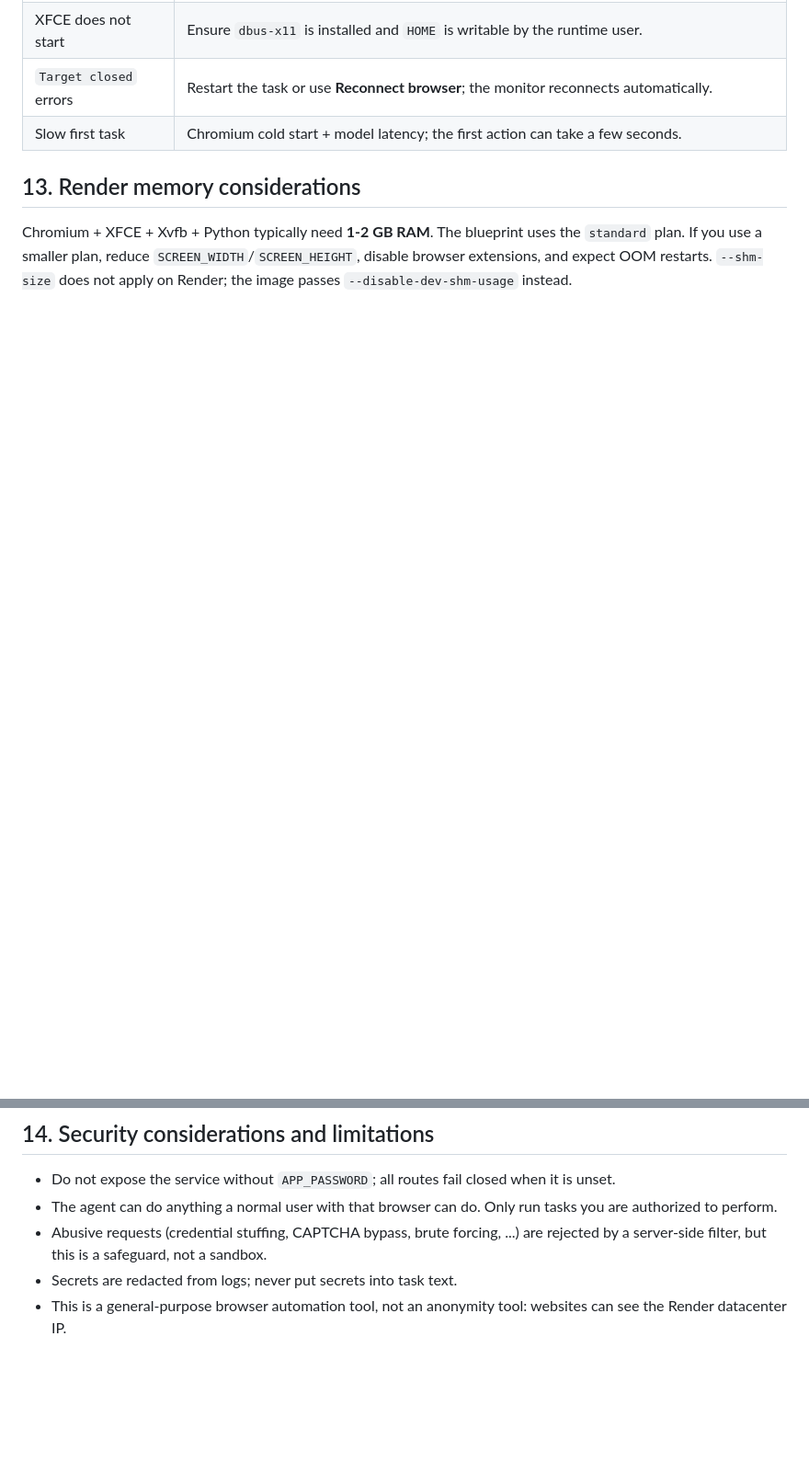
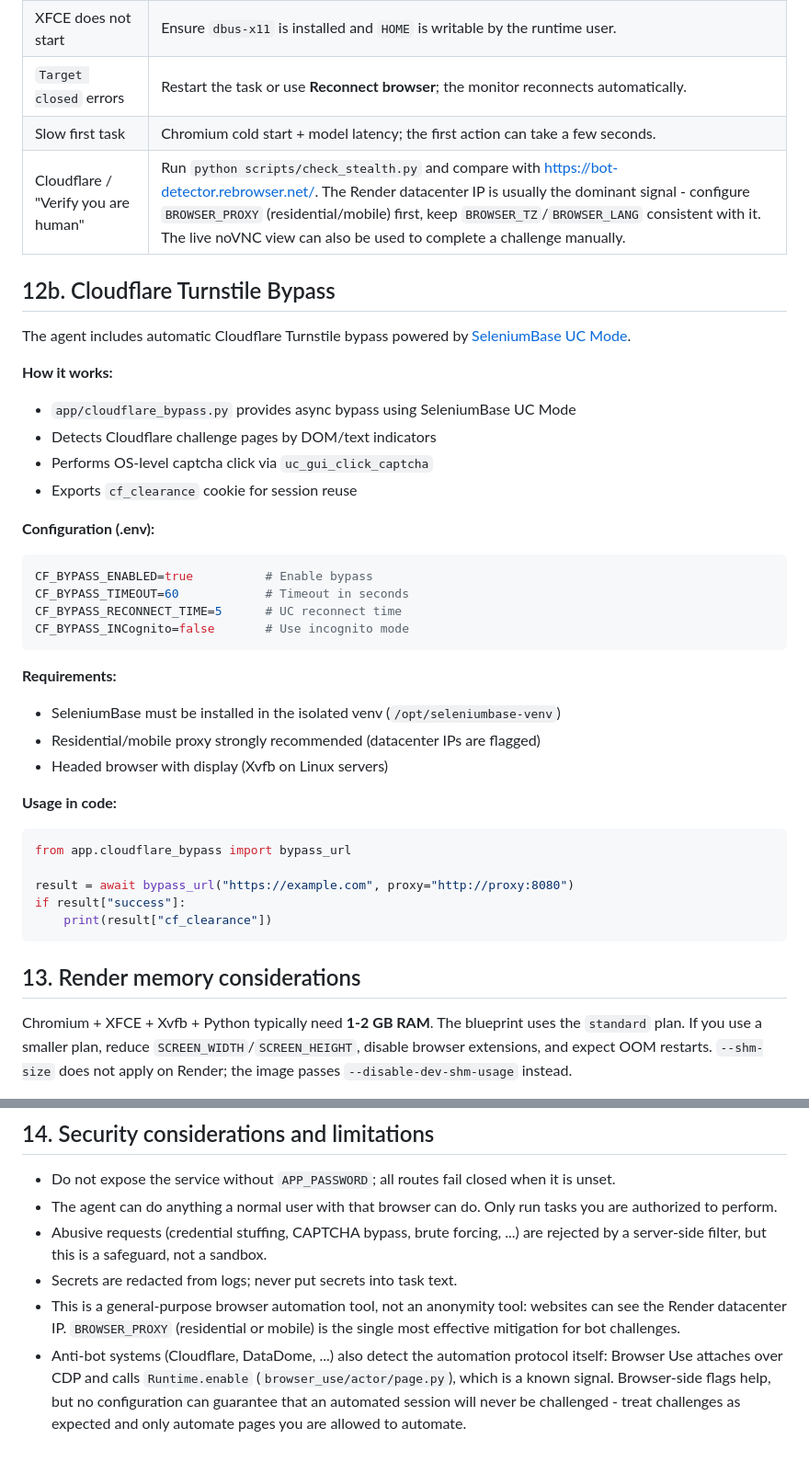
Before and after one commit to dynamite-ai-coder/selenium, a Markdown page: README.md, 2 parts joined by grey strips. Shown at 92% size. Drawn GitHub-style; blank space fills up the shorter version.

Commit message:
docs: add Cloudflare bypass documentation
- Add CF_BYPASS_* env vars to config table
- Add section 12b explaining bypass feature
- Document usage and requirements

````diff
--- a/README.md
+++ b/README.md
@@ -218,6 +226,40 @@ reports `task_stopped`. Only one task can run at a time; a second request gets
 | XFCE does not start | Ensure `dbus-x11` is installed and `HOME` is writable by the runtime user. |
 | `Target closed` errors | Restart the task or use **Reconnect browser**; the monitor reconnects automatically. |
 | Slow first task | Chromium cold start + model latency; the first action can take a few seconds. |
+| Cloudflare / "Verify you are human" | Run `python scripts/check_stealth.py` and compare with <https://bot-detector.rebrowser.net/>. The Render datacenter IP is usually the dominant signal - configure `BROWSER_PROXY` (residential/mobile) first, keep `BROWSER_TZ`/`BROWSER_LANG` consistent with it. The live noVNC view can also be used to complete a challenge manually. |
+
+## 12b. Cloudflare Turnstile Bypass
+
+The agent includes automatic Cloudflare Turnstile bypass powered by
+[SeleniumBase UC Mode](https://github.com/1837620622/cloudflare-bypass-2026).
+
+**How it works:**
+- `app/cloudflare_bypass.py` provides async bypass using SeleniumBase UC Mode
+- Detects Cloudflare challenge pages by DOM/text indicators
+- Performs OS-level captcha click via `uc_gui_click_captcha`
+- Exports `cf_clearance` cookie for session reuse
+
+**Configuration (.env):**
+```bash
+CF_BYPASS_ENABLED=true          # Enable bypass
+CF_BYPASS_TIMEOUT=60            # Timeout in seconds
+CF_BYPASS_RECONNECT_TIME=5      # UC reconnect time
+CF_BYPASS_INCognito=false       # Use incognito mode
+```
+
+**Requirements:**
+- SeleniumBase must be installed in the isolated venv (`/opt/seleniumbase-venv`)
+- Residential/mobile proxy strongly recommended (datacenter IPs are flagged)
+- Headed browser with display (Xvfb on Linux servers)
+
+**Usage in code:**
+```python
+from app.cloudflare_bypass import bypass_url
+
+result = await bypass_url("https://example.com", proxy="http://proxy:8080")
+if result["success"]:
+    print(result["cf_clearance"])
+```
 
 ## 13. Render memory considerations
 
@@ -237,4 +279,11 @@ restarts. `--shm-size` does not apply on Render; the image passes
   rejected by a server-side filter, but this is a safeguard, not a sandbox.
 - Secrets are redacted from logs; never put secrets into task text.
 - This is a general-purpose browser automation tool, not an anonymity tool:
-  websites can see the Render datacenter IP.
+  websites can see the Render datacenter IP. `BROWSER_PROXY` (residential or
+  mobile) is the single most effective mitigation for bot challenges.
+- Anti-bot systems (Cloudflare, DataDome, ...) also detect the automation
+  protocol itself: Browser Use attaches over CDP and calls `Runtime.enable`
+  (`browser_use/actor/page.py`), which is a known signal. Browser-side flags
+  help, but no configuration can guarantee that an automated session will
+  never be challenged - treat challenges as expected and only automate pages
+  you are allowed to automate.
````
Also changed, not shown: other parts of README.md (+8 -0 lines).
